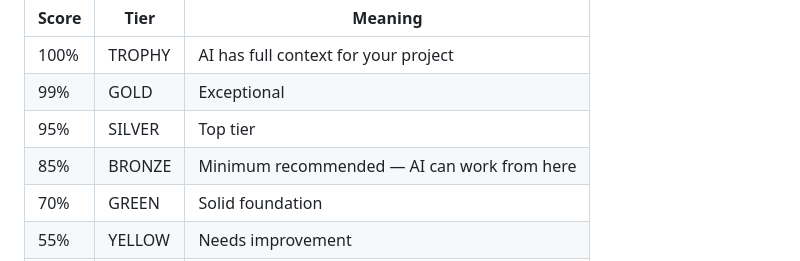
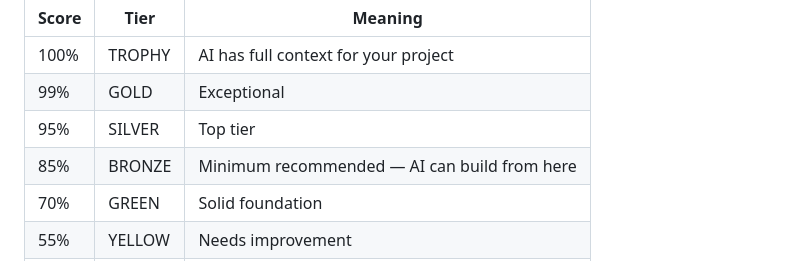
Before and after one commit to Wolfe-Jam/gemini-faf-mcp, a Markdown page: README.md, the part around the change. GitHub-like rendering.

Commit message:
docs: Bronze tier — AI can build from here
Co-Authored-By: Claude Opus 4.6 (1M context) <noreply@anthropic.com>

```diff
--- a/README.md
+++ b/README.md
@@ -170,7 +170,7 @@ Your `.faf` file is scored on completeness — how many slots are filled with re
 | 100% | TROPHY | AI has full context for your project |
 | 99% | GOLD | Exceptional |
 | 95% | SILVER | Top tier |
-| 85% | BRONZE | Minimum recommended — AI can work from here |
+| 85% | BRONZE | Minimum recommended — AI can build from here |
 | 70% | GREEN | Solid foundation |
 | 55% | YELLOW | Needs improvement |
 | <55% | RED | Major gaps — AI will guess |
```
